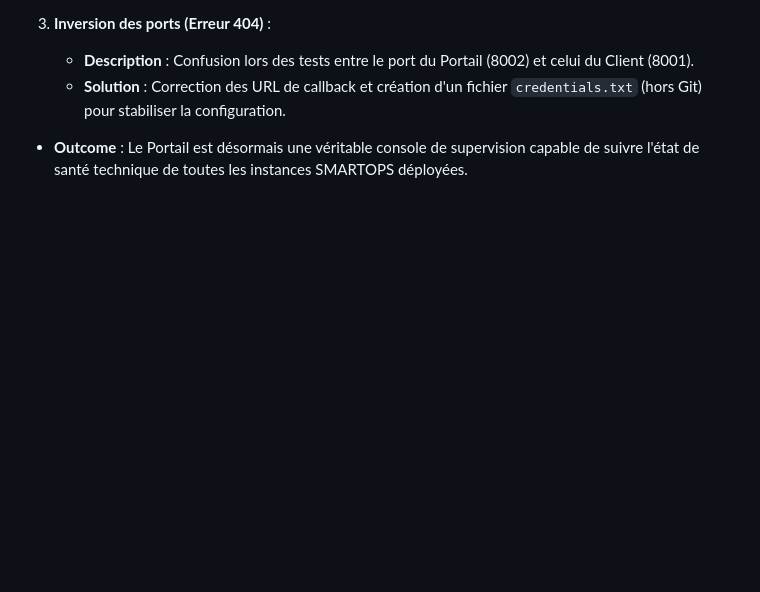
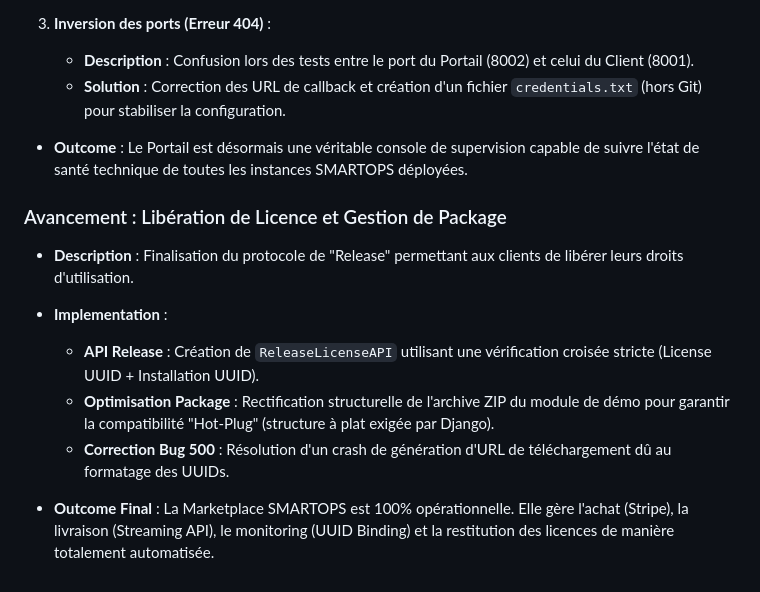
Before and after one commit to mouedarbi/SMARTOPS_PORTAL, a Markdown page: journal_de_bord.md, the part around the change. Drawn GitHub-style; blank space fills up the shorter version.

Commit message:
Doc : Finalisation du journal de bord (Boucle de libération et Marketplace 100% OK)

```diff
--- a/journal_de_bord.md
+++ b/journal_de_bord.md
@@ -368,3 +368,12 @@ Le tunnel est validé de bout en bout. Un test d'achat réel (mode test) a permi
     - **Solution** : Correction des URL de callback et création d'un fichier `credentials.txt` (hors Git) pour stabiliser la configuration.
 
 - **Outcome** : Le Portail est désormais une véritable console de supervision capable de suivre l'état de santé technique de toutes les instances SMARTOPS déployées.
+
+### Avancement : Libération de Licence et Gestion de Package
+- **Description** : Finalisation du protocole de "Release" permettant aux clients de libérer leurs droits d'utilisation.
+- **Implementation** :
+    - **API Release** : Création de `ReleaseLicenseAPI` utilisant une vérification croisée stricte (License UUID + Installation UUID).
+    - **Optimisation Package** : Rectification structurelle de l'archive ZIP du module de démo pour garantir la compatibilité "Hot-Plug" (structure à plat exigée par Django).
+    - **Correction Bug 500** : Résolution d'un crash de génération d'URL de téléchargement dû au formatage des UUIDs.
+
+- **Outcome Final** : La Marketplace SMARTOPS est 100% opérationnelle. Elle gère l'achat (Stripe), la livraison (Streaming API), le monitoring (UUID Binding) et la restitution des licences de manière totalement automatisée.
```
